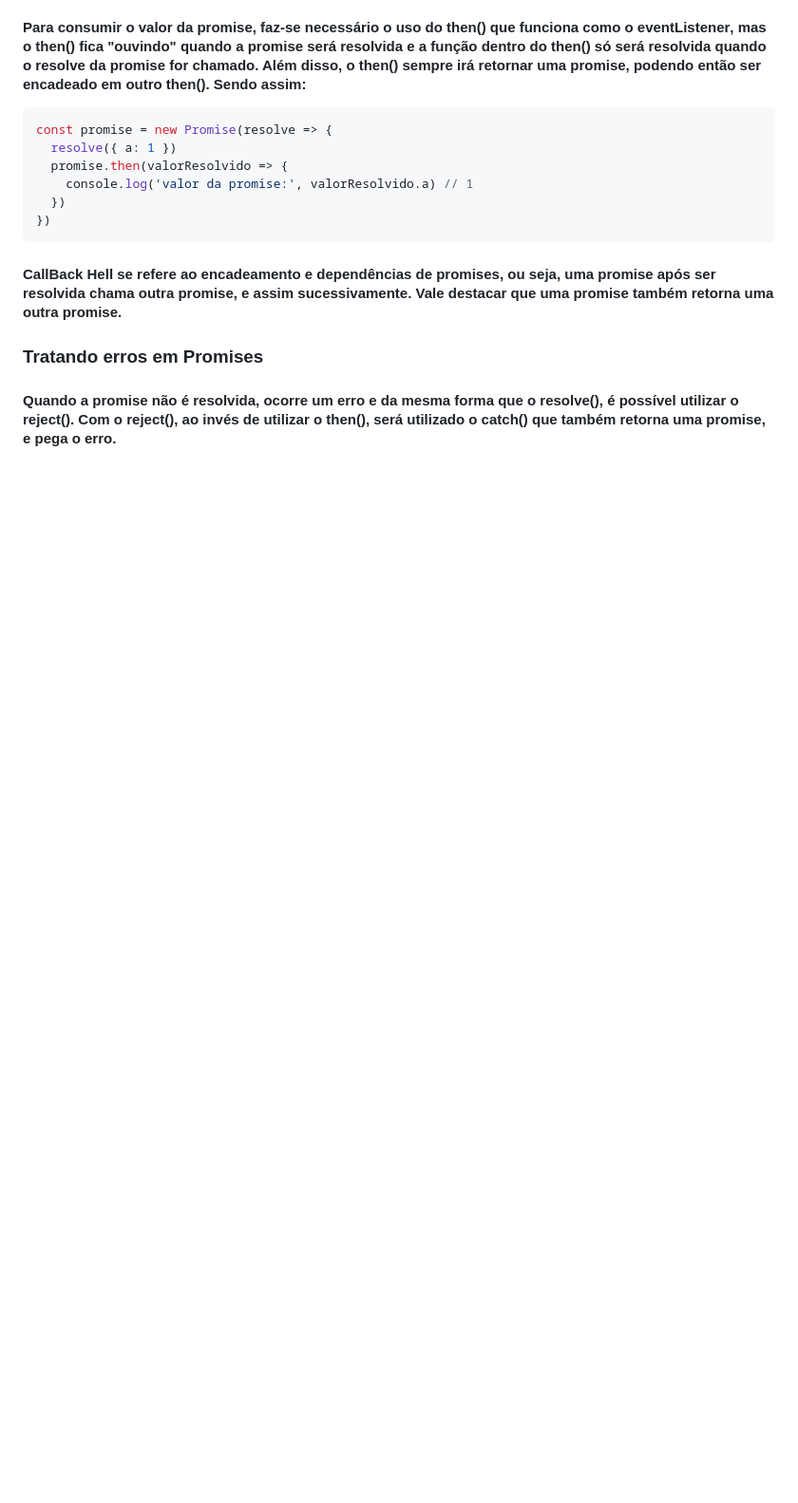
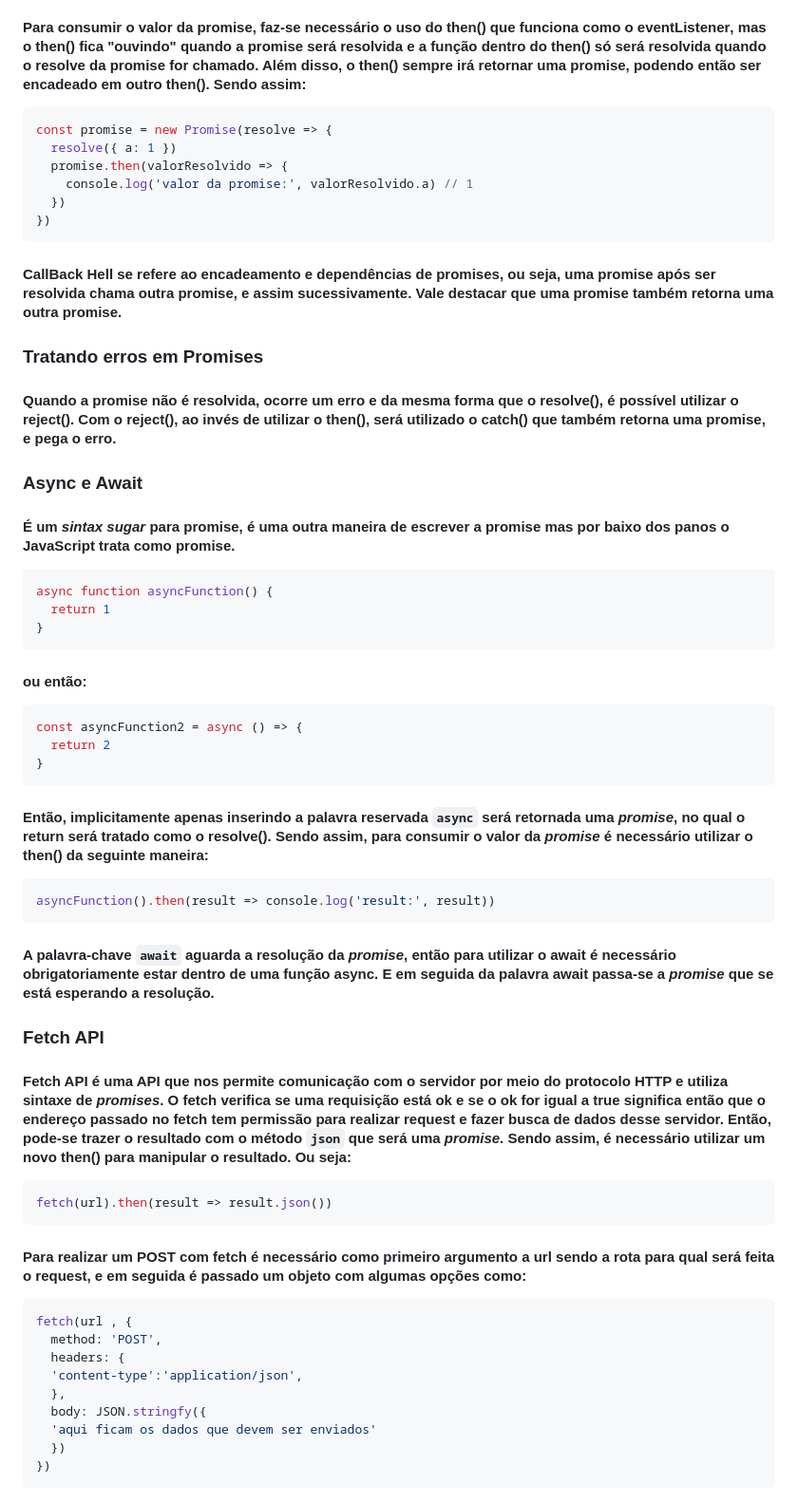
Before and after one commit to tthayza/bootcamp-react, a Markdown page: desafios-pre-work-b-academy/Notes.md, the part around the change. Shown: that part at 95% size. Drawn GitHub-style; blank space fills up the shorter version.

Commit message:
Add contents about fourth class

````diff
--- a/desafios-pre-work-b-academy/Notes.md
+++ b/desafios-pre-work-b-academy/Notes.md
@@ -236,3 +236,51 @@ const promise = new Promise(resolve => {
 ### **Tratando erros em Promises**
 
 #### Quando a promise não é resolvida, ocorre um erro e da mesma forma que o resolve(), é possível utilizar o **reject()**. Com o reject(), ao invés de utilizar o then(), será utilizado o **catch()** que também retorna uma promise, e pega o erro.
+
+### **Async e Await**
+
+#### É um _sintax sugar_ para promise, é uma outra maneira de escrever a promise mas por baixo dos panos o JavaScript trata como promise.
+
+```javascript
+async function asyncFunction() {
+  return 1
+}
+```
+
+#### ou então:
+
+```javascript
+const asyncFunction2 = async () => {
+  return 2
+}
+```
+
+#### Então, implicitamente apenas inserindo a palavra reservada `async` será retornada uma _promise_, no qual o return será tratado como o resolve(). Sendo assim, para consumir o valor da _promise_ é necessário utilizar o then() da seguinte maneira:
+
+```javascript
+asyncFunction().then(result => console.log('result:', result))
+```
+
+#### A palavra-chave `await` aguarda a resolução da _promise_, então para utilizar o await é necessário obrigatoriamente estar dentro de uma função async. E em seguida da palavra await passa-se a _promise_ que se está esperando a resolução.
+
+### **Fetch API**
+
+#### Fetch API é uma API que nos permite comunicação com o servidor por meio do protocolo HTTP e utiliza sintaxe de _promises_. O fetch verifica se uma requisição está ok e se o ok for igual a **true** significa então que o endereço passado no fetch tem permissão para realizar request e fazer busca de dados desse servidor. Então, pode-se trazer o resultado com o método `json` que será uma _promise_. Sendo assim, é necessário utilizar um novo then() para manipular o resultado. Ou seja:
+
+```javascript
+fetch(url).then(result => result.json())
+```
+
+#### Para realizar um **POST** com fetch é necessário como primeiro argumento a url sendo a rota para qual será feita o request, e em seguida é passado um objeto com algumas opções como:
+
+```javascript
+fetch(url , {
+  method: 'POST',
+  headers: {
+  'content-type':'application/json',
+  },
+  body: JSON.stringfy({
+  'aqui ficam os dados que devem ser enviados'
+  })
+})
+```
````
